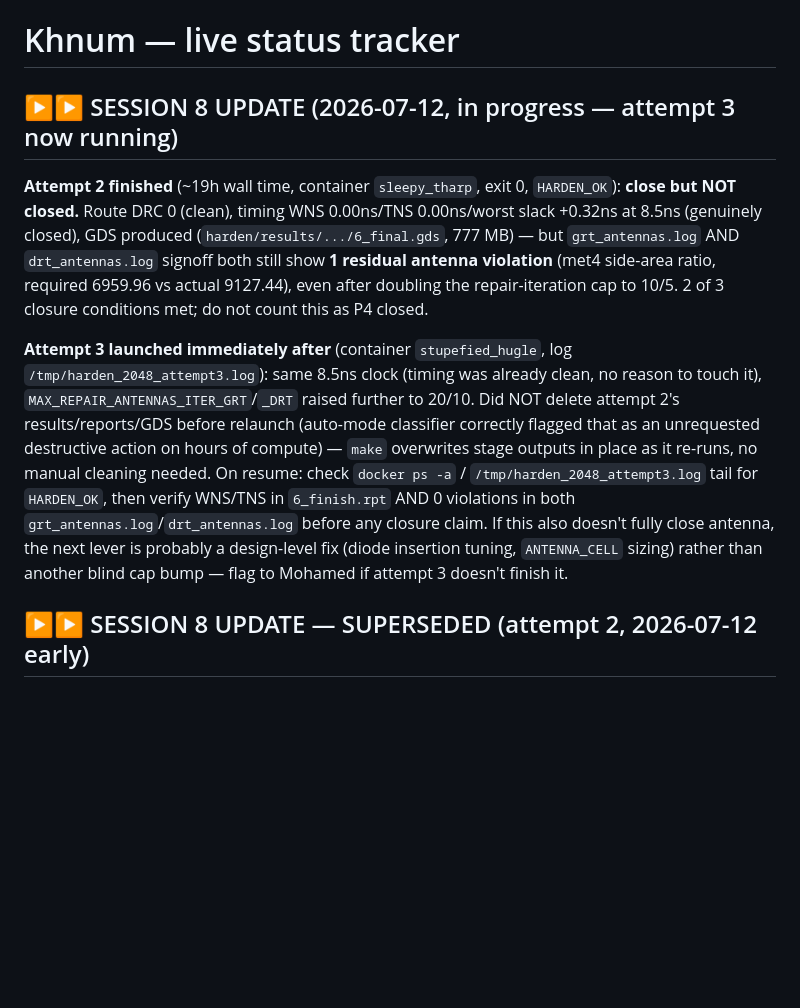
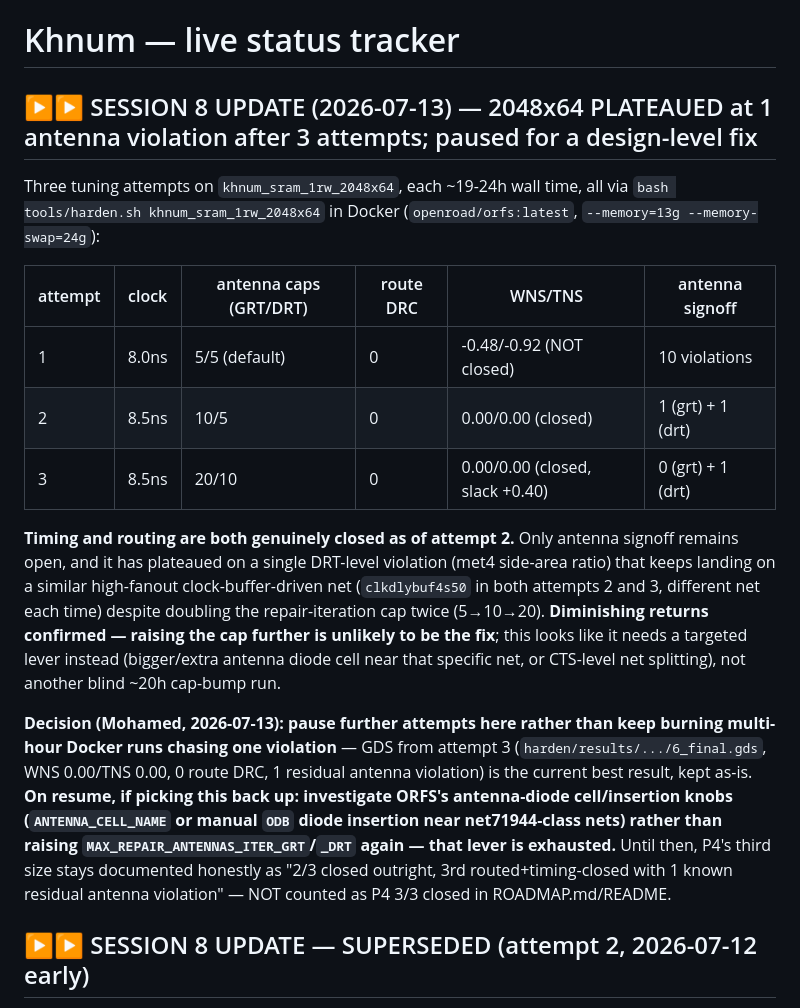
Before and after one commit to Lord1Egypt/Khnum, a Markdown page: STATUS.md, the part around the change. Rendered like a GitHub page; blank space fills up the shorter version.

```diff
--- a/STATUS.md
+++ b/STATUS.md
@@ -1,29 +1,38 @@
 # Khnum — live status tracker
 
-## ▶▶ SESSION 8 UPDATE (2026-07-12, in progress — attempt 3 now running)
+## ▶▶ SESSION 8 UPDATE (2026-07-13) — 2048x64 PLATEAUED at 1 antenna violation after 3 attempts; paused for a design-level fix
 
-**Attempt 2 finished** (~19h wall time, container `sleepy_tharp`, exit 0,
-`HARDEN_OK`): **close but NOT closed.** Route DRC 0 (clean), timing WNS
-0.00ns/TNS 0.00ns/worst slack +0.32ns at 8.5ns (genuinely closed), GDS
-produced (`harden/results/.../6_final.gds`, 777 MB) — but `grt_antennas.log`
-AND `drt_antennas.log` signoff both still show **1 residual antenna
-violation** (met4 side-area ratio, required 6959.96 vs actual 9127.44), even
-after doubling the repair-iteration cap to 10/5. 2 of 3 closure conditions
-met; do not count this as P4 closed.
+Three tuning attempts on `khnum_sram_1rw_2048x64`, each ~19-24h wall time,
+all via `bash tools/harden.sh khnum_sram_1rw_2048x64` in Docker
+(`openroad/orfs:latest`, `--memory=13g --memory-swap=24g`):
 
-**Attempt 3 launched immediately after** (container `stupefied_hugle`, log
-`/tmp/harden_2048_attempt3.log`): same 8.5ns clock (timing was already
-clean, no reason to touch it), `MAX_REPAIR_ANTENNAS_ITER_GRT`/`_DRT` raised
-further to 20/10. Did NOT delete attempt 2's results/reports/GDS before
-relaunch (auto-mode classifier correctly flagged that as an unrequested
-destructive action on hours of compute) — `make` overwrites stage outputs
-in place as it re-runs, no manual cleaning needed. On resume: check
-`docker ps -a` / `/tmp/harden_2048_attempt3.log` tail for `HARDEN_OK`, then
-verify WNS/TNS in `6_finish.rpt` AND 0 violations in both
-`grt_antennas.log`/`drt_antennas.log` before any closure claim. If this
-also doesn't fully close antenna, the next lever is probably a design-level
-fix (diode insertion tuning, `ANTENNA_CELL` sizing) rather than another
-blind cap bump — flag to Mohamed if attempt 3 doesn't finish it.
+| attempt | clock | antenna caps (GRT/DRT) | route DRC | WNS/TNS | antenna signoff |
+|---|---|---|---|---|---|
+| 1 | 8.0ns | 5/5 (default) | 0 | -0.48/-0.92 (NOT closed) | 10 violations |
+| 2 | 8.5ns | 10/5 | 0 | 0.00/0.00 (closed) | 1 (grt) + 1 (drt) |
+| 3 | 8.5ns | 20/10 | 0 | 0.00/0.00 (closed, slack +0.40) | 0 (grt) + 1 (drt) |
+
+**Timing and routing are both genuinely closed as of attempt 2.** Only
+antenna signoff remains open, and it has plateaued on a single DRT-level
+violation (met4 side-area ratio) that keeps landing on a similar
+high-fanout clock-buffer-driven net (`clkdlybuf4s50` in both attempts 2 and
+3, different net each time) despite doubling the repair-iteration cap twice
+(5→10→20). **Diminishing returns confirmed — raising the cap further is
+unlikely to be the fix**; this looks like it needs a targeted lever instead
+(bigger/extra antenna diode cell near that specific net, or CTS-level net
+splitting), not another blind ~20h cap-bump run.
+
+**Decision (Mohamed, 2026-07-13): pause further attempts here rather than
+keep burning multi-hour Docker runs chasing one violation** — GDS from
+attempt 3 (`harden/results/.../6_final.gds`, WNS 0.00/TNS 0.00, 0 route DRC,
+1 residual antenna violation) is the current best result, kept as-is.
+**On resume, if picking this back up: investigate ORFS's antenna-diode
+cell/insertion knobs (`ANTENNA_CELL_NAME` or manual `ODB` diode insertion
+near net71944-class nets) rather than raising
+`MAX_REPAIR_ANTENNAS_ITER_GRT`/`_DRT` again — that lever is exhausted.**
+Until then, P4's third size stays documented honestly as "2/3 closed
+outright, 3rd routed+timing-closed with 1 known residual antenna violation"
+— NOT counted as P4 3/3 closed in ROADMAP.md/README.
 
 ## ▶▶ SESSION 8 UPDATE — SUPERSEDED (attempt 2, 2026-07-12 early)
 
```
Also changed, not shown: ROADMAP.md (+7 -3 lines), harden/HARDEN_RESULTS.md (+29 -8 lines).
